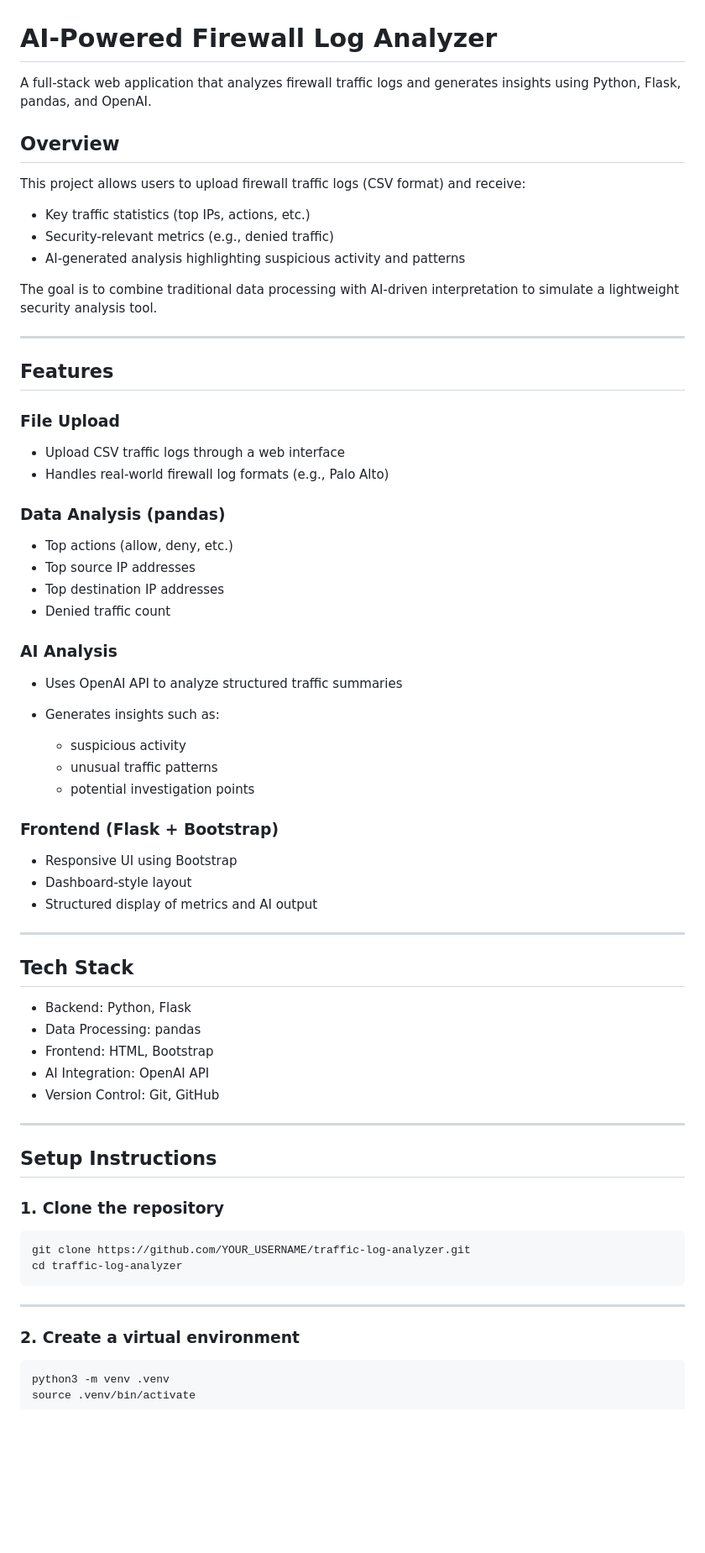
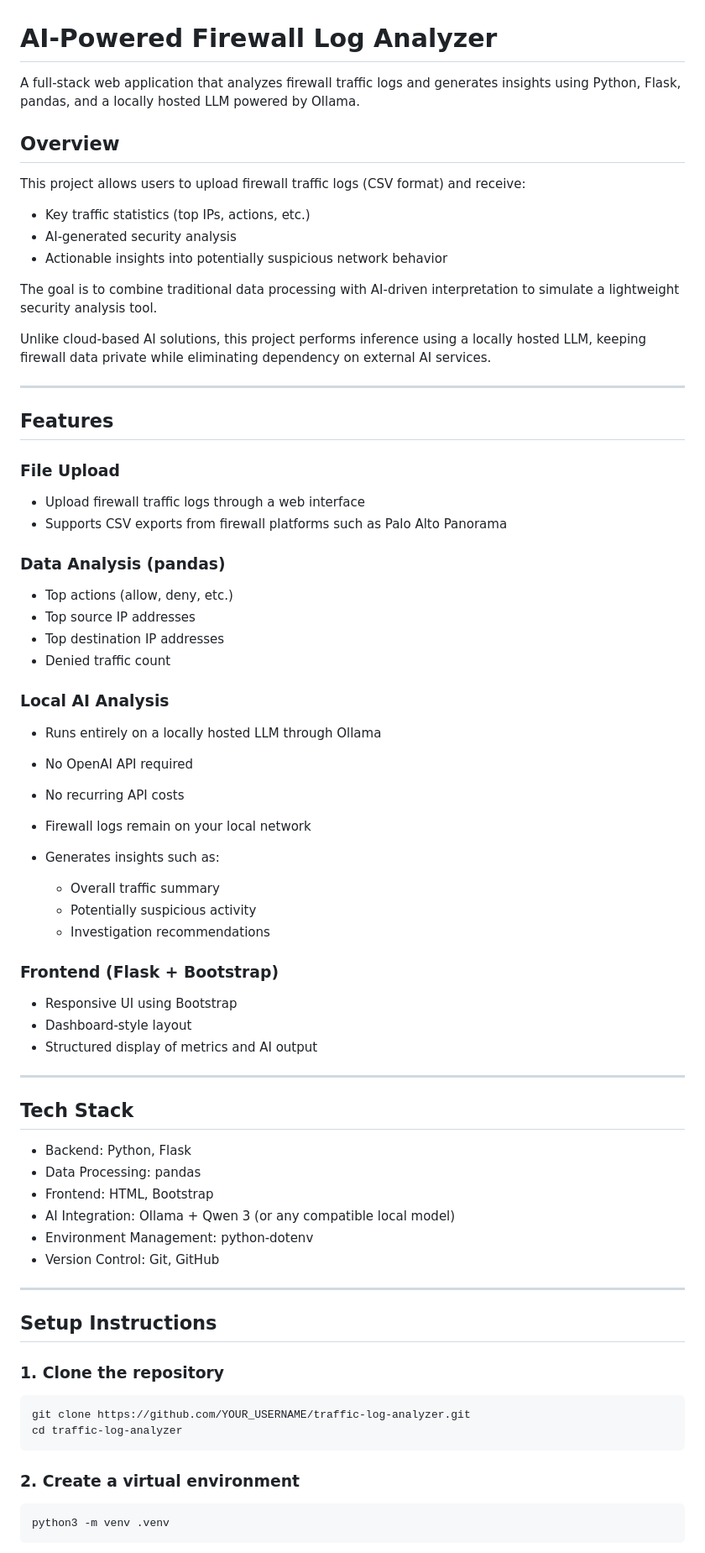
Before and after one commit to VishanL06/traffic-log-analyzer, a Markdown page: README.md, the part around one of its changes. Shown at 84% size. GitHub-like rendering; blank space fills up the shorter version.

````diff
--- a/README.md
+++ b/README.md
@@ -1,16 +1,18 @@
 # AI-Powered Firewall Log Analyzer
 
-A full-stack web application that analyzes firewall traffic logs and generates insights using Python, Flask, pandas, and OpenAI.
+A full-stack web application that analyzes firewall traffic logs and generates insights using Python, Flask, pandas, and a locally hosted LLM powered by Ollama.
 
 ## Overview
 
 This project allows users to upload firewall traffic logs (CSV format) and receive:
 
 * Key traffic statistics (top IPs, actions, etc.)
-* Security-relevant metrics (e.g., denied traffic)
-* AI-generated analysis highlighting suspicious activity and patterns
+* AI-generated security analysis
+* Actionable insights into potentially suspicious network behavior
 
 The goal is to combine traditional data processing with AI-driven interpretation to simulate a lightweight security analysis tool.
+
+Unlike cloud-based AI solutions, this project performs inference using a locally hosted LLM, keeping firewall data private while eliminating dependency on external AI services.
 
 ---
 
@@ -18,8 +20,8 @@ The goal is to combine traditional data processing with AI-driven interpretation
 
 ### File Upload
 
-* Upload CSV traffic logs through a web interface
-* Handles real-world firewall log formats (e.g., Palo Alto)
+* Upload firewall traffic logs through a web interface
+* Supports CSV exports from firewall platforms such as Palo Alto Panorama
 
 ### Data Analysis (pandas)
 
@@ -28,14 +30,17 @@ The goal is to combine traditional data processing with AI-driven interpretation
 * Top destination IP addresses
 * Denied traffic count
 
-### AI Analysis
+### Local AI Analysis
 
-* Uses OpenAI API to analyze structured traffic summaries
+* Runs entirely on a locally hosted LLM through Ollama
+* No OpenAI API required
+* No recurring API costs
+* Firewall logs remain on your local network
 * Generates insights such as:
 
-  * suspicious activity
-  * unusual traffic patterns
-  * potential investigation points
+  * Overall traffic summary
+  * Potentially suspicious activity
+  * Investigation recommendations
 
 ### Frontend (Flask + Bootstrap)
 
@@ -50,7 +55,8 @@ The goal is to combine traditional data processing with AI-driven interpretation
 * Backend: Python, Flask
 * Data Processing: pandas
 * Frontend: HTML, Bootstrap
-* AI Integration: OpenAI API
+* AI Integration: Ollama + Qwen 3 (or any compatible local model)
+* Environment Management: python-dotenv
 * Version Control: Git, GitHub
 
 ---
@@ -59,14 +65,12 @@ The goal is to combine traditional data processing with AI-driven interpretation
 
 ### 1. Clone the repository
 
-```bash
+``` bash
 git clone https://github.com/YOUR_USERNAME/traffic-log-analyzer.git
 cd traffic-log-analyzer
 ```
 
----
-
 ### 2. Create a virtual environment
 
-```bash
+``` bash
 python3 -m venv .venv
````
Also changed, not shown: other parts of README.md (+76 -39 lines).
